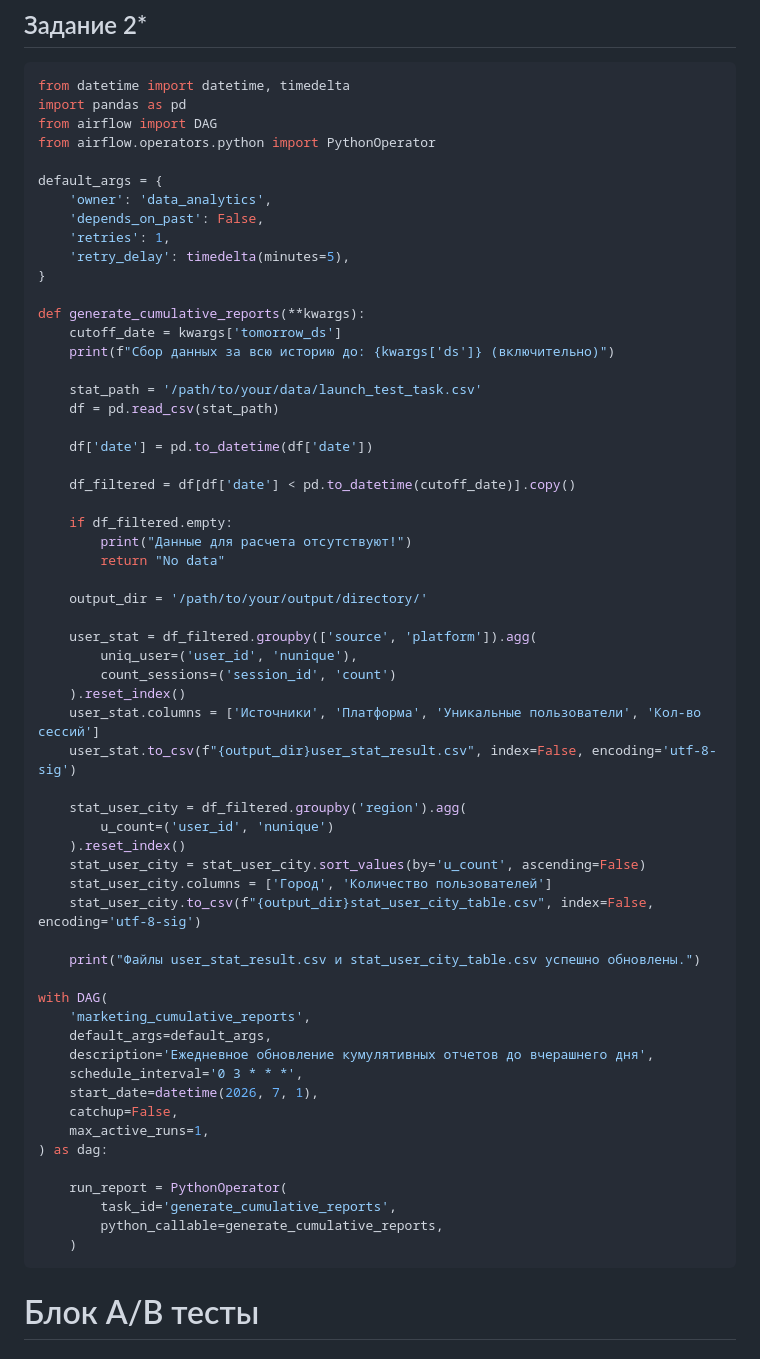
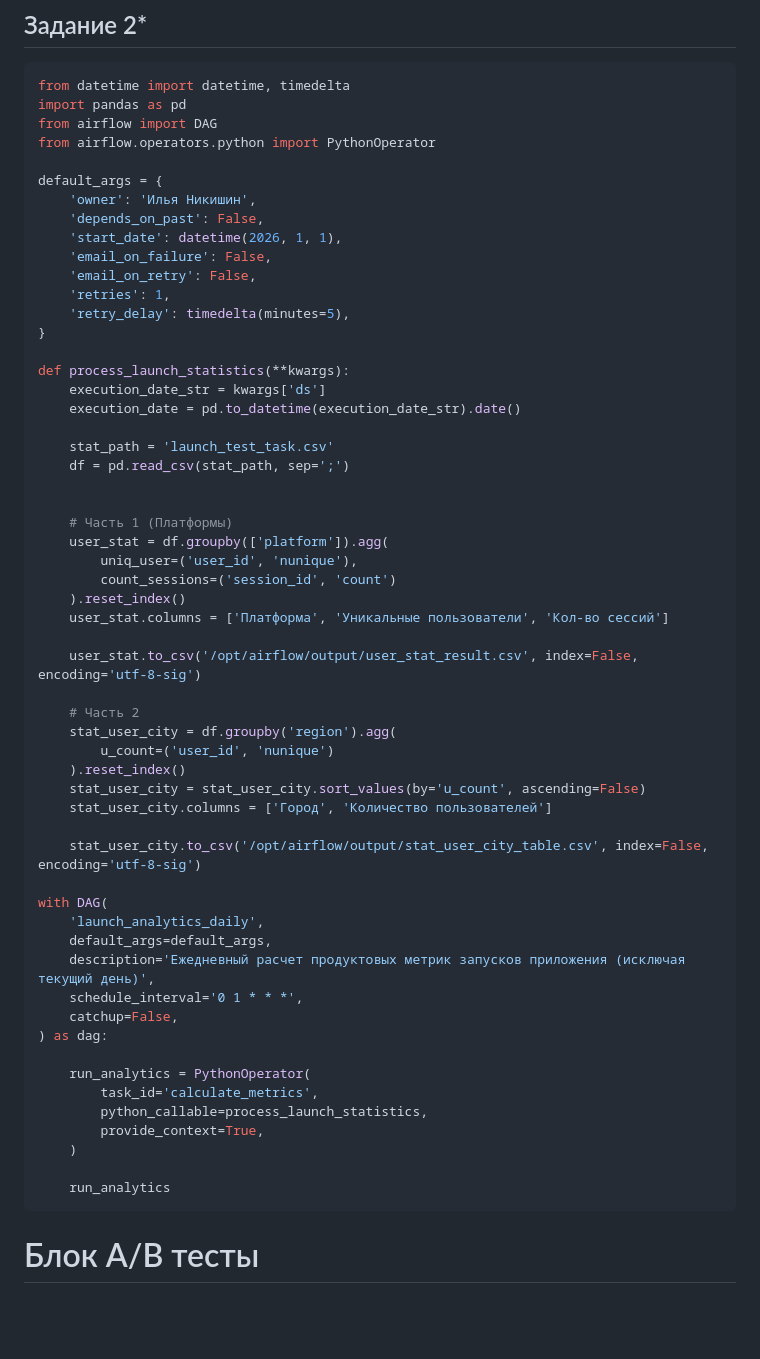
Before and after one commit to niikii13/Project-Showcase, a Markdown page: test_2gis.md, the part around the change. GitHub-like rendering; blank space fills up the shorter version.

````diff
--- a/test_2gis.md
+++ b/test_2gis.md
@@ -84,59 +84,56 @@ from airflow import DAG
 from airflow.operators.python import PythonOperator
 
 default_args = {
-    'owner': 'data_analytics',
+    'owner': 'Илья Никишин',
     'depends_on_past': False,
+    'start_date': datetime(2026, 1, 1),
+    'email_on_failure': False,
+    'email_on_retry': False,
     'retries': 1,
     'retry_delay': timedelta(minutes=5),
 }
 
-def generate_cumulative_reports(**kwargs):
-    cutoff_date = kwargs['tomorrow_ds']
-    print(f"Сбор данных за всю историю до: {kwargs['ds']} (включительно)")
+def process_launch_statistics(**kwargs):
+    execution_date_str = kwargs['ds']
+    execution_date = pd.to_datetime(execution_date_str).date()
 
-    stat_path = '/path/to/your/data/launch_test_task.csv'
-    df = pd.read_csv(stat_path)
+    stat_path = 'launch_test_task.csv'
+    df = pd.read_csv(stat_path, sep=';')
 
-    df['date'] = pd.to_datetime(df['date'])
 
-    df_filtered = df[df['date'] < pd.to_datetime(cutoff_date)].copy()
-
-    if df_filtered.empty:
-        print("Данные для расчета отсутствуют!")
-        return "No data"
-
-    output_dir = '/path/to/your/output/directory/'
-
-    user_stat = df_filtered.groupby(['source', 'platform']).agg(
+    # Часть 1 (Платформы)
+    user_stat = df.groupby(['platform']).agg(
         uniq_user=('user_id', 'nunique'),
         count_sessions=('session_id', 'count')
     ).reset_index()
-    user_stat.columns = ['Источники', 'Платформа', 'Уникальные пользователи', 'Кол-во сессий']
-    user_stat.to_csv(f"{output_dir}user_stat_result.csv", index=False, encoding='utf-8-sig')
+    user_stat.columns = ['Платформа', 'Уникальные пользователи', 'Кол-во сессий']
 
-    stat_user_city = df_filtered.groupby('region').agg(
+    user_stat.to_csv('/opt/airflow/output/user_stat_result.csv', index=False, encoding='utf-8-sig')
+
+    # Часть 2
+    stat_user_city = df.groupby('region').agg(
         u_count=('user_id', 'nunique')
     ).reset_index()
     stat_user_city = stat_user_city.sort_values(by='u_count', ascending=False)
     stat_user_city.columns = ['Город', 'Количество пользователей']
-    stat_user_city.to_csv(f"{output_dir}stat_user_city_table.csv", index=False, encoding='utf-8-sig')
 
-    print("Файлы user_stat_result.csv и stat_user_city_table.csv успешно обновлены.")
+    stat_user_city.to_csv('/opt/airflow/output/stat_user_city_table.csv', index=False, encoding='utf-8-sig')
 
 with DAG(
-    'marketing_cumulative_reports',
+    'launch_analytics_daily',
     default_args=default_args,
-    description='Ежедневное обновление кумулятивных отчетов до вчерашнего дня',
-    schedule_interval='0 3 * * *',
-    start_date=datetime(2026, 7, 1),
+    description='Ежедневный расчет продуктовых метрик запусков приложения (исключая текущий день)',
+    schedule_interval='0 1 * * *',
     catchup=False,
-    max_active_runs=1,
 ) as dag:
 
-    run_report = PythonOperator(
-        task_id='generate_cumulative_reports',
-        python_callable=generate_cumulative_reports,
+    run_analytics = PythonOperator(
+        task_id='calculate_metrics',
+        python_callable=process_launch_statistics,
+        provide_context=True,
     )
+
+    run_analytics
 ```
 
 # Блок A/B тесты
````
